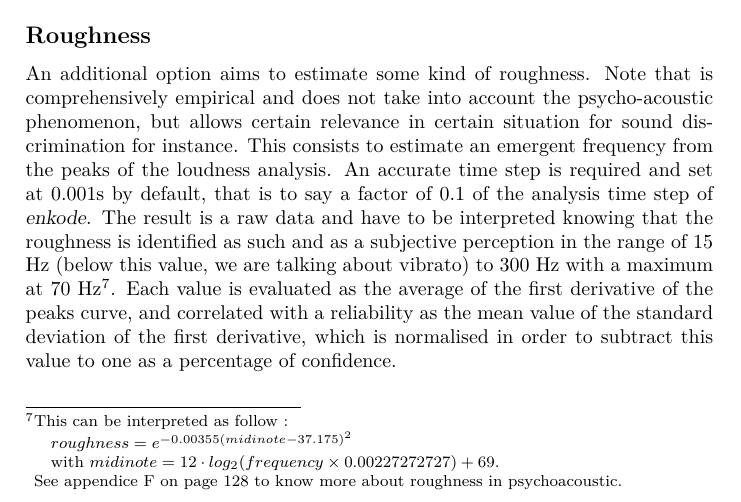
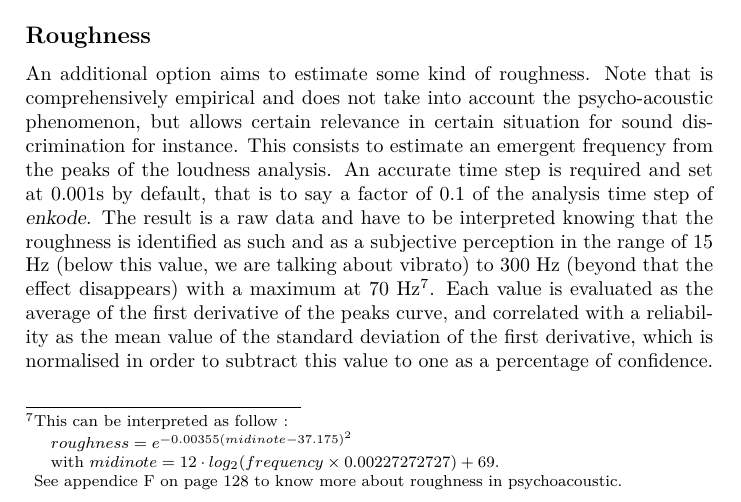
Before and after one commit to yannics/GSA, a LaTeX thesis (main.tex, which reads src/enk.tex): part of page 27 of 160, cut so that both start at the same text. Compiled offline with pdfLaTeX.

Commit message:
Update enk.tex

```diff
--- a/src/enk.tex
+++ b/src/enk.tex
@@ -339,4 +339,4 @@ Optionally,  the TextGrid can be `reframed'.
 \section{\textit{Addendum}}
 \subsection*{Roughness}
 
-An additional option aims to estimate some kind of roughness. Note that is comprehensively empirical and does not take into account the psycho-acoustic phenomenon, but allows certain relevance in certain situation for sound discrimination for instance. This consists to estimate an emergent frequency from the peaks of the loudness analysis. An accurate time step is required and set at 0.001s by default, that is to say a factor of 0.1 of the analysis time step of \textsl{enkode}. The result is a raw data and have to be interpreted knowing that the roughness is identified as such and as a subjective perception in the range of 15 Hz (below this value, we are talking about vibrato) to 300 Hz with a maximum at 70 Hz\footnote{This can be interpreted as follow :\\ \indent \quad $roughness = e^{-0.00355 (midinote-37.175)^2}$\\ \indent \quad with $midinote=12 \cdot log_2(frequency \times 0.00227272727) + 69$.\\ \indent See appendice \fullref{rugdoc} to know more about roughness in psychoacoustic.}. Each value is evaluated as the average of the first derivative of the peaks curve, and correlated with a reliability as the mean value of the standard deviation of the first derivative, which is normalised in order to subtract this value to one as a percentage of confidence.
+An additional option aims to estimate some kind of roughness. Note that is comprehensively empirical and does not take into account the psycho-acoustic phenomenon, but allows certain relevance in certain situation for sound discrimination for instance. This consists to estimate an emergent frequency from the peaks of the loudness analysis. An accurate time step is required and set at 0.001s by default, that is to say a factor of 0.1 of the analysis time step of \textsl{enkode}. The result is a raw data and have to be interpreted knowing that the roughness is identified as such and as a subjective perception in the range of 15 Hz (below this value, we are talking about vibrato) to 300 Hz (beyond that the effect disappears) with a maximum at 70 Hz\footnote{This can be interpreted as follow :\\ \indent \quad $roughness = e^{-0.00355 (midinote-37.175)^2}$\\ \indent \quad with $midinote=12 \cdot log_2(frequency \times 0.00227272727) + 69$.\\ \indent See appendice \fullref{rugdoc} to know more about roughness in psychoacoustic.}. Each value is evaluated as the average of the first derivative of the peaks curve, and correlated with a reliability as the mean value of the standard deviation of the first derivative, which is normalised in order to subtract this value to one as a percentage of confidence.
```
Also changed, not shown: src/enk.tex (10 more changed lines).
